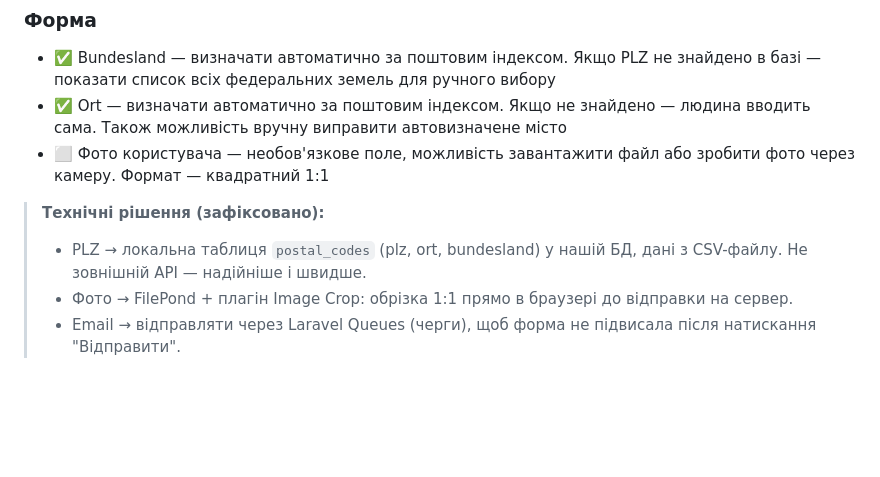
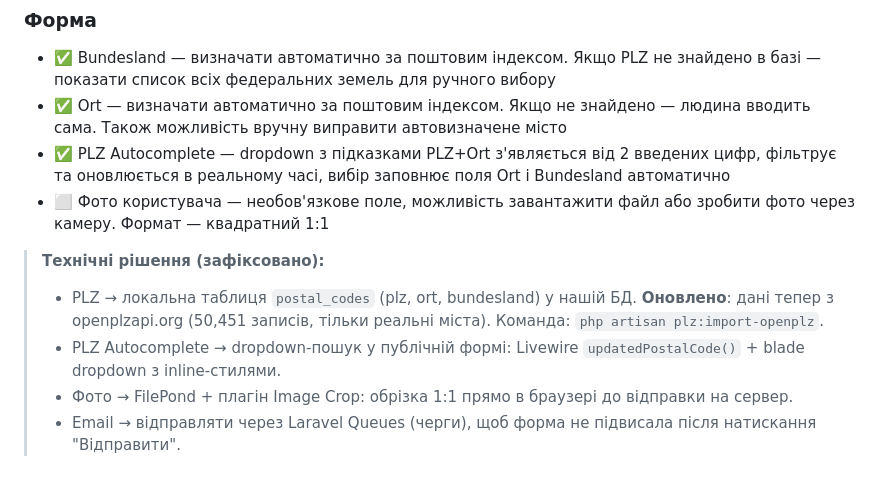
Before and after one commit to RomanPachkovskyi/DITIB-Ahlen-Portal, a Markdown page: Правки і зміни на сайті.md, the part around the change. GitHub-like rendering; blank space fills up the shorter version.

```diff
--- a/Правки і зміни на сайті.md
+++ b/Правки і зміни на сайті.md
@@ -51,10 +51,12 @@
 ### Форма
 - ✅ Bundesland — визначати автоматично за поштовим індексом. Якщо PLZ не знайдено в базі — показати список всіх федеральних земель для ручного вибору
 - ✅ Ort — визначати автоматично за поштовим індексом. Якщо не знайдено — людина вводить сама. Також можливість вручну виправити автовизначене місто
+- ✅ PLZ Autocomplete — dropdown з підказками PLZ+Ort з'являється від 2 введених цифр, фільтрує та оновлюється в реальному часі, вибір заповнює поля Ort і Bundesland автоматично
 - ⬜ Фото користувача — необов'язкове поле, можливість завантажити файл або зробити фото через камеру. Формат — квадратний 1:1
 
 > **Технічні рішення (зафіксовано):**
-> - PLZ → локальна таблиця `postal_codes` (plz, ort, bundesland) у нашій БД, дані з CSV-файлу. Не зовнішній API — надійніше і швидше.
+> - PLZ → локальна таблиця `postal_codes` (plz, ort, bundesland) у нашій БД. **Оновлено**: дані тепер з openplzapi.org (50,451 записів, тільки реальні міста). Команда: `php artisan plz:import-openplz`.
+> - PLZ Autocomplete → dropdown-пошук у публічній формі: Livewire `updatedPostalCode()` + blade dropdown з inline-стилями.
 > - Фото → FilePond + плагін Image Crop: обрізка 1:1 прямо в браузері до відправки на сервер.
 > - Email → відправляти через Laravel Queues (черги), щоб форма не підвисала після натискання "Відправити".
 
```
Also changed, not shown: CHANGELOG.md (+37 -0 lines).
